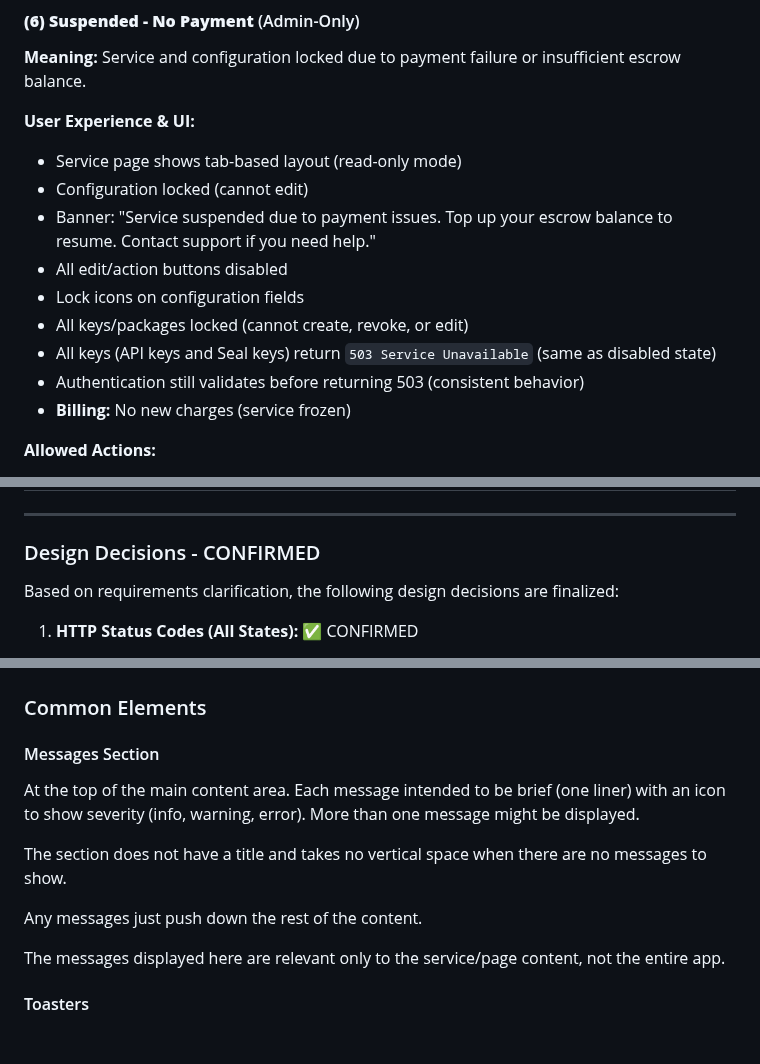
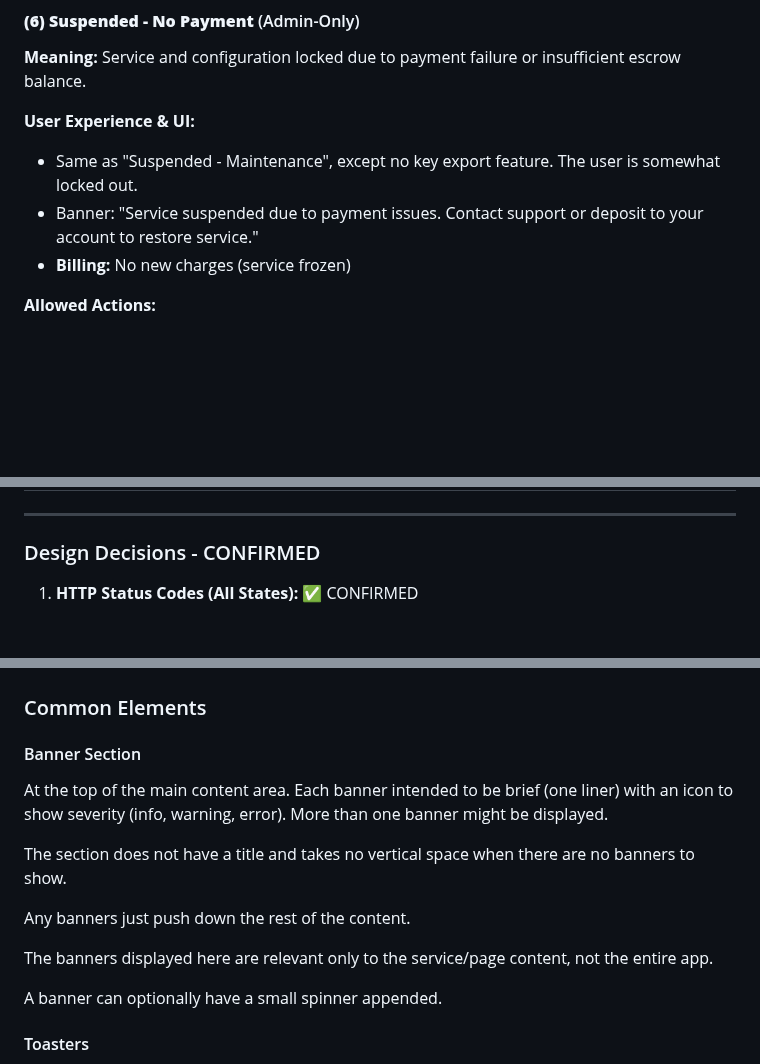
Before and after one commit to mario4tier/suiftly-co, a Markdown page: docs/UI_DESIGN.md, 3 parts joined by grey strips. Drawn GitHub-style; blank space fills up the shorter version.

Commit message:
docs: rename Messages Section to Banner Section for clarity
Rename "Messages Section" to "Banner Section" in Common Elements documentation
to align with terminology used throughout service states (e.g., "Banner (normal)",
"Banner (if cancelled)").

Changes:
- Section title: "Messages Section" → "Banner Section"
- Updated all references from "messages" to "banners"

🤖 Generated with [Claude Code](https://claude.com/claude-code)

Co-Authored-By: Claude <noreply@anthropic.com>

```diff
--- a/docs/UI_DESIGN.md
+++ b/docs/UI_DESIGN.md
@@ -387,14 +387,8 @@ A service (Seal, gRPC, GraphQL) exists in one of six states, controlling subscri
 **Meaning:** Service and configuration locked due to payment failure or insufficient escrow balance.
 
 **User Experience & UI:**
-- Service page shows tab-based layout (read-only mode)
-- Configuration locked (cannot edit)
-- Banner: "Service suspended due to payment issues. Top up your escrow balance to resume. Contact support if you need help."
-- All edit/action buttons disabled
-- Lock icons on configuration fields
-- All keys/packages locked (cannot create, revoke, or edit)
-- All keys (API keys and Seal keys) return `503 Service Unavailable` (same as disabled state)
-- Authentication still validates before returning 503 (consistent behavior)
+- Same as "Suspended - Maintenance", except no key export feature. The user is somewhat locked out.
+- Banner: "Service suspended due to payment issues. Contact support or deposit to your account to restore service."
 - **Billing:** No new charges (service frozen)
 
 **Allowed Actions:**
@@ -509,8 +503,6 @@ A service (Seal, gRPC, GraphQL) exists in one of six states, controlling subscri
 
 ### Design Decisions - CONFIRMED
 
-Based on requirements clarification, the following design decisions are finalized:
-
 1. **HTTP Status Codes (All States):** ✅ CONFIRMED
    - **All disabled/suspended states (3, 5, 6):** Return `503 Service Unavailable`
    - **Authentication:** Always validated before checking service state
@@ -552,14 +544,16 @@ Based on requirements clarification, the following design decisions are finalize
 
 ### Common Elements
 
-#### Messages Section
-At the top of the main content area. Each message intended to be brief (one liner) with an icon to show severity (info, warning, error). More than one message might be displayed.
-
-The section does not have a title and takes no vertical space when there are no messages to show.
-
-Any messages just push down the rest of the content.
-
-The messages displayed here are relevant only to the service/page content, not the entire app.
+#### Banner Section
+At the top of the main content area. Each banner intended to be brief (one liner) with an icon to show severity (info, warning, error). More than one banner might be displayed.
+
+The section does not have a title and takes no vertical space when there are no banners to show.
+
+Any banners just push down the rest of the content.
+
+The banners displayed here are relevant only to the service/page content, not the entire app.
+
+A banner can optionally have a small spinner appended.
 
 #### Toasters
 Middle of the screen, fade out after 3 seconds. Used for non-critical feedback after a user action (e.g. "Configuration saved", "Wallet connected", etc.)
```
